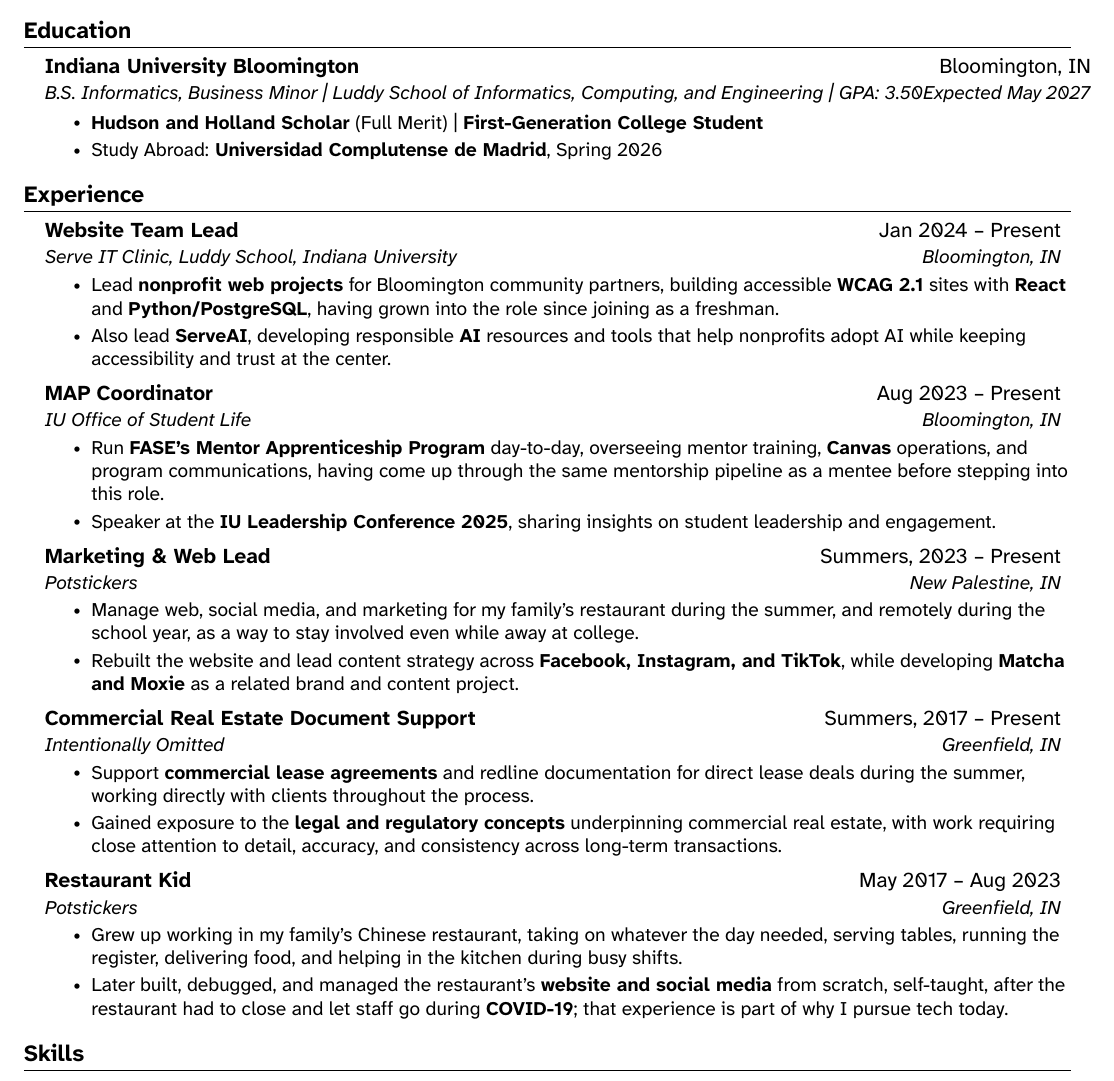
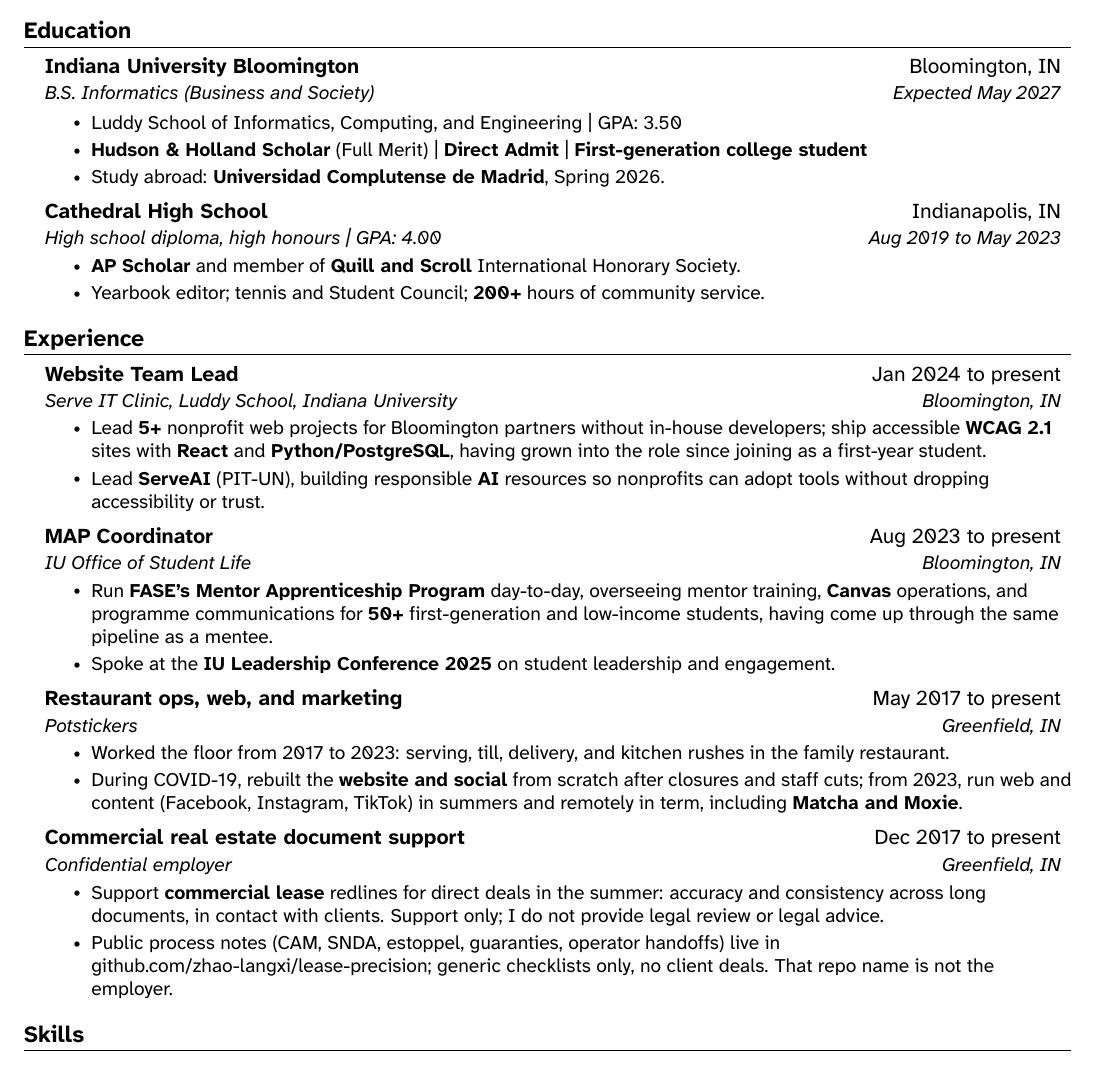
Before and after one commit to jadexzhao/jadexzhao, a LaTeX CV (briefcase/resume.tex): part of the page, cut so that both start at the same text. The pictures show the PDF file briefcase/resume.pdf that the author committed with the source.

Commit message:
文档：同步最新简历 PDF 并收紧 Cathedral 与租约表述
Downloads 编译稿覆盖 briefcase；教育与保密雇主行与 hire 稿对齐。

```diff
--- a/briefcase/resume.tex
+++ b/briefcase/resume.tex
@@ -119,10 +119,19 @@
 
     \resumeSubheading
       {Indiana University Bloomington}{Bloomington, IN}
-      {B.S. Informatics, Business Minor \textbar\ Luddy School of Informatics, Computing, and Engineering \textbar\ GPA: 3.50}{Expected May 2027}
+      {B.S. Informatics (Business and Society)}{Expected May 2027}
       \resumeItemListStart
-        \resumeItem{\textbf{Hudson \& Holland Scholar} (Full Merit) \textbar\ \textbf{Direct Admit} \textbar\ \textbf{First-Generation College Student}}
-        \resumeItem{Study Abroad: \textbf{Universidad Complutense de Madrid}, Spring 2026}
+        \resumeItem{Luddy School of Informatics, Computing, and Engineering \textbar\ GPA: 3.50}
+        \resumeItem{\textbf{Hudson \& Holland Scholar} (Full Merit) \textbar\ \textbf{Direct Admit} \textbar\ \textbf{First-generation college student}}
+        \resumeItem{Study abroad: \textbf{Universidad Complutense de Madrid}, Spring 2026.}
+      \resumeItemListEnd
+
+    \resumeSubheading
+      {Cathedral High School}{Indianapolis, IN}
+      {High school diploma, high honours \textbar\ GPA: 4.00}{Aug 2019 to May 2023}
+      \resumeItemListStart
+        \resumeItem{\textbf{AP Scholar} and member of \textbf{Quill and Scroll} International Honorary Society.}
+        \resumeItem{Yearbook editor; tennis and Student Council; \textbf{200+} hours of community service.}
       \resumeItemListEnd
 
   \resumeSubHeadingListEnd
@@ -132,44 +141,35 @@
   \resumeSubHeadingListStart
 
     \resumeSubheading
-      {Website Team Lead}{Jan 2024 -- Present}
+      {Website Team Lead}{Jan 2024 to present}
       {\href{https://serveit.luddy.indiana.edu/}{Serve IT Clinic, Luddy School, Indiana University}}{Bloomington, IN}
       \resumeItemListStart
-        \resumeItem{Lead \textbf{nonprofit web projects} for Bloomington community partners, building accessible \textbf{WCAG 2.1} sites with \textbf{React} and \textbf{Python/PostgreSQL}, having grown into the role since joining as a first-year student.}
-        \resumeItem{Also lead \textbf{ServeAI} (PIT-UN), developing responsible \textbf{AI} resources that help nonprofits adopt AI while keeping accessibility and trust at the centre.}
+        \resumeItem{Lead \textbf{5+} nonprofit web projects for Bloomington partners without in-house developers; ship accessible \textbf{WCAG 2.1} sites with \textbf{React} and \textbf{Python/PostgreSQL}, having grown into the role since joining as a first-year student.}
+        \resumeItem{Lead \textbf{ServeAI} (PIT-UN), building responsible \textbf{AI} resources so nonprofits can adopt tools without dropping accessibility or trust.}
       \resumeItemListEnd
 
     \resumeSubheading
-      {MAP Coordinator}{Aug 2023 -- Present}
+      {MAP Coordinator}{Aug 2023 to present}
       {\href{https://studentlife.indiana.edu/}{IU Office of Student Life}}{Bloomington, IN}
       \resumeItemListStart
-        \resumeItem{Run \textbf{FASE's Mentor Apprenticeship Program} day-to-day, overseeing mentor training, \textbf{Canvas} operations, and programme communications, having come up through the same mentoring pipeline as a mentee before stepping into this role.}
-        \resumeItem{Speaker at the \textbf{IU Leadership Conference 2025}, sharing insights on student leadership and engagement.}
+        \resumeItem{Run \textbf{FASE's Mentor Apprenticeship Program} day-to-day, overseeing mentor training, \textbf{Canvas} operations, and programme communications for \textbf{50+} first-generation and low-income students, having come up through the same pipeline as a mentee.}
+        \resumeItem{Spoke at the \textbf{IU Leadership Conference 2025} on student leadership and engagement.}
       \resumeItemListEnd
 
     \resumeSubheading
-      {Marketing \& Web Lead}{summers}
-      {Potstickers}{New Palestine, IN}
+      {Restaurant ops, web, and marketing}{May 2017 to present}
+      {Potstickers}{Greenfield, IN}
       \resumeItemListStart
-        \resumeItem{Manage web, social media, and marketing for my family's restaurant during the summer, and remotely during term time, as a way to remain involved while away at university.}
-        \resumeItem{Rebuilt the website and lead content strategy across \textbf{Facebook, Instagram, and TikTok}, alongside developing \textbf{Matcha and Moxie} as a related brand and content project.}
+        \resumeItem{Worked the floor from 2017 to 2023: serving, till, delivery, and kitchen rushes in the family restaurant.}
+        \resumeItem{During COVID-19, rebuilt the \textbf{website and social} from scratch after closures and staff cuts; from 2023, run web and content (Facebook, Instagram, TikTok) in summers and remotely in term, including \textbf{Matcha and Moxie}.}
       \resumeItemListEnd
 
     \resumeSubheading
       {Commercial real estate document support}{Dec 2017 to present}
-      {Lease Precision}{Greenfield, IN}
+      {Confidential employer}{Greenfield, IN}
       \resumeItemListStart
-        \resumeItem{Support \textbf{commercial lease agreements} and redline documentation for direct lease deals during the summer, liaising directly with clients throughout the process.}
-        \resumeItem{Gained exposure to the \textbf{legal and regulatory concepts} underpinning commercial real estate. Not legal advice. Work requires close attention to detail, accuracy, and consistency across long-term transactions.}
-        \resumeItem{\href{https://github.com/zhao-langxi/lease-precision}{GitHub · notes}.}
-      \resumeItemListEnd
-
-    \resumeSubheading
-      {Restaurant Kid}{May 2017 -- Aug 2023}
-      {Potstickers}{Greenfield, IN}
-      \resumeItemListStart
-        \resumeItem{Grew up working in my family's Chinese restaurant, taking on whatever the day required: serving tables, operating the till, delivering food, and helping in the kitchen during busy shifts.}
-        \resumeItem{Later built, debugged, and managed the restaurant's \textbf{website and social media} from scratch, self-taught, after the restaurant had to close and let staff go during \textbf{COVID-19}; that experience is part of why I pursue technology today.}
+        \resumeItem{Support \textbf{commercial lease} redlines for direct deals in the summer: accuracy and consistency across long documents, in contact with clients. Support only; I do not provide legal review or legal advice.}
+        \resumeItem{Public process notes (CAM, SNDA, estoppel, guaranties, operator handoffs) live in \href{https://github.com/zhao-langxi/lease-precision}{github.com/zhao-langxi/lease-precision}; generic checklists only, no client deals. That repo name is not the employer.}
       \resumeItemListEnd
 
   \resumeSubHeadingListEnd
```
Also changed, not shown: briefcase/resume.pdf, 1 other file.
